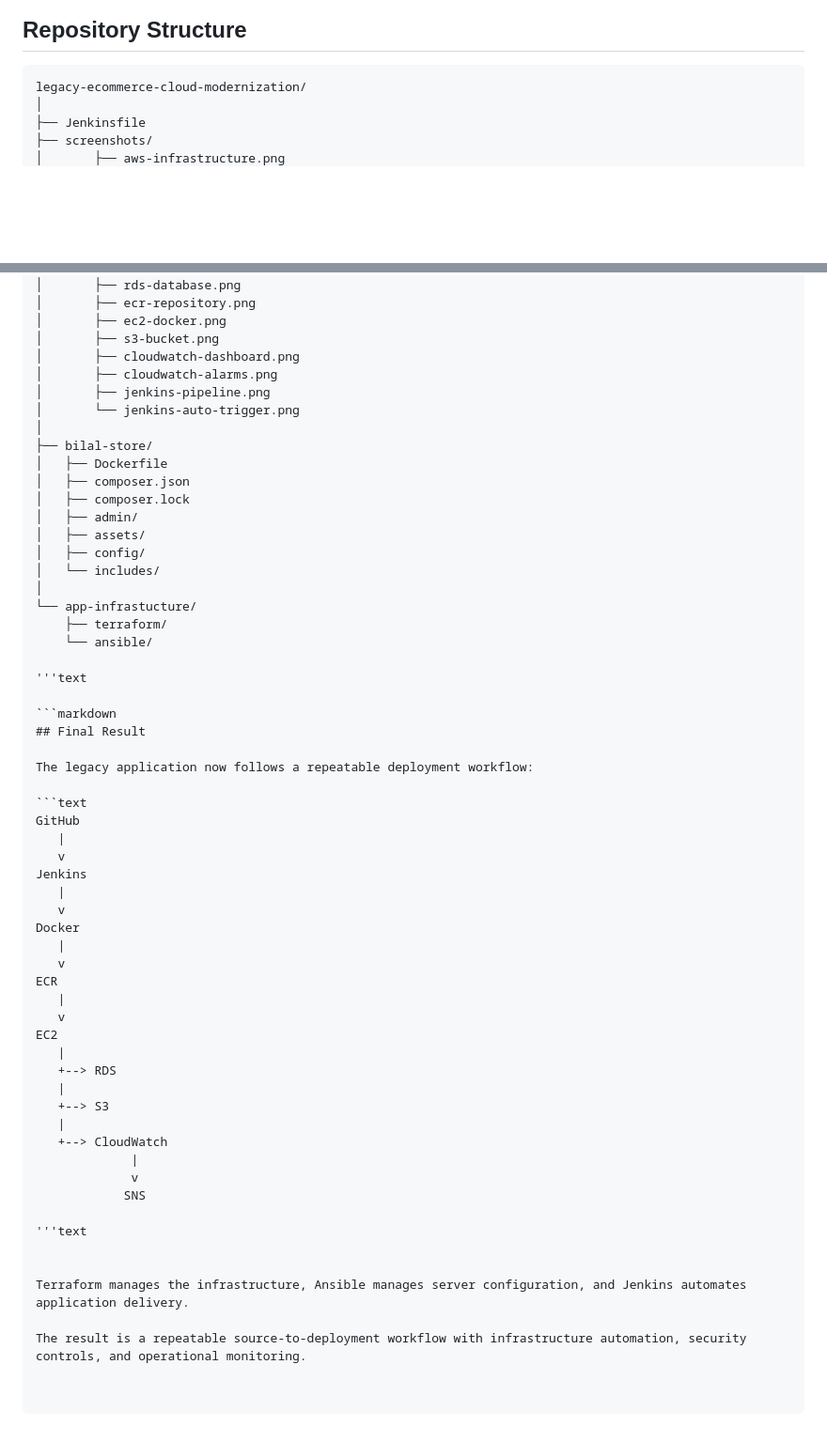
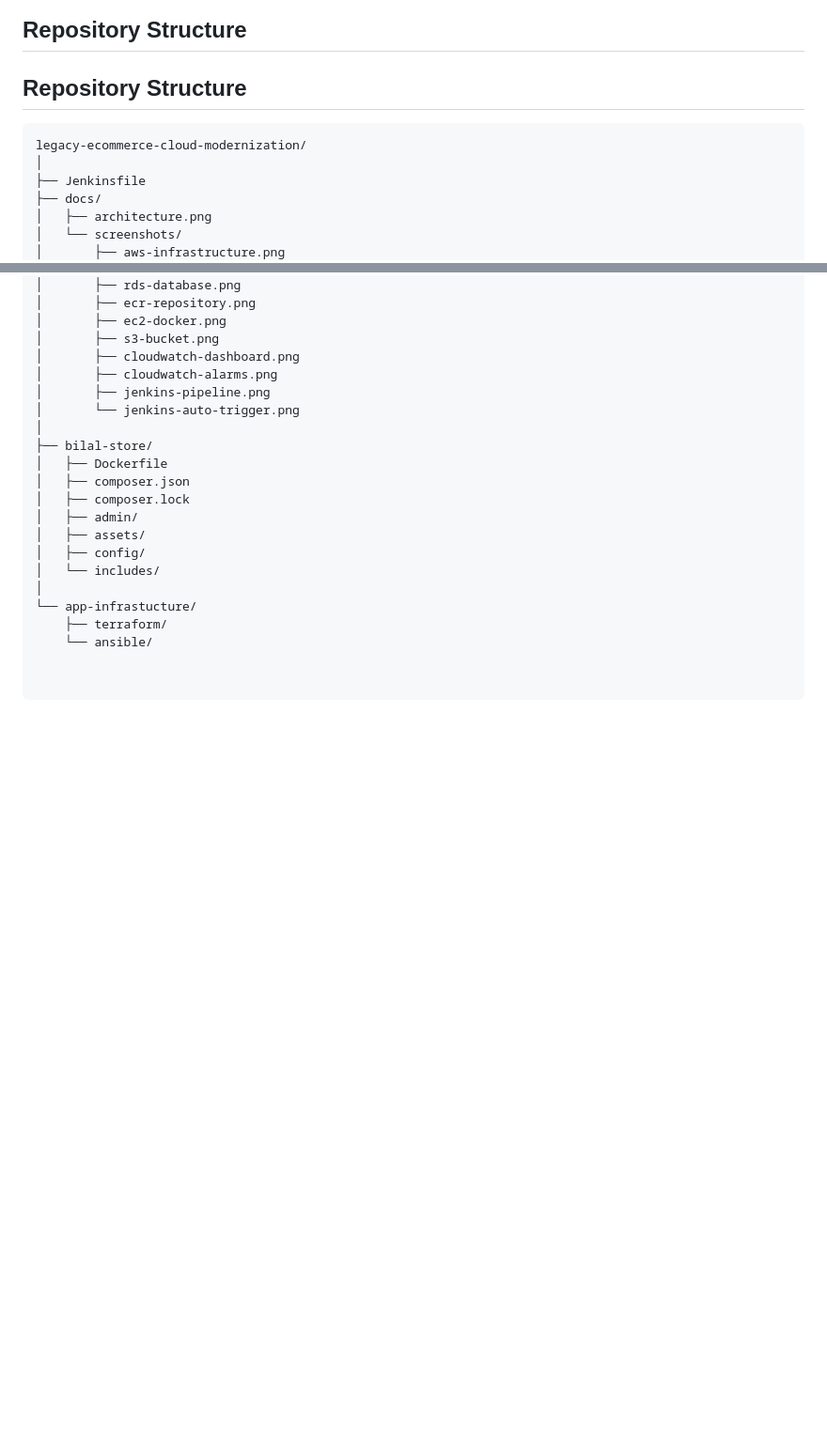
Before and after one commit to AnjaliKumariPrasad/legacy-ecommerce-cloud-modernization, a Markdown page: README.md, 2 parts joined by grey strips. Shown at 94% size. Drawn GitHub-style; blank space fills up the shorter version.

Commit message:
Revise repository structure and clean up README
Updated repository structure section and removed final result details.

````diff
--- a/README.md
+++ b/README.md
@@ -252,11 +252,15 @@ Jenkins Successful Pipeline
 
 ## Repository Structure
 
+## Repository Structure
+
 ```text
 legacy-ecommerce-cloud-modernization/
 │
 ├── Jenkinsfile
-├── screenshots/
+├── docs/
+│   ├── architecture.png
+│   └── screenshots/
 │       ├── aws-infrastructure.png
 │       ├── rds-database.png
 │       ├── ecr-repository.png
@@ -279,41 +283,3 @@ legacy-ecommerce-cloud-modernization/
 └── app-infrastucture/
     ├── terraform/
     └── ansible/
-
-'''text
-
-```markdown
-## Final Result
-
-The legacy application now follows a repeatable deployment workflow:
-
-```text
-GitHub
-   |
-   v
-Jenkins
-   |
-   v
-Docker
-   |
-   v
-ECR
-   |
-   v
-EC2
-   |
-   +--> RDS
-   |
-   +--> S3
-   |
-   +--> CloudWatch
-             |
-             v
-            SNS
-
-'''text
-
-
-Terraform manages the infrastructure, Ansible manages server configuration, and Jenkins automates application delivery.
-
-The result is a repeatable source-to-deployment workflow with infrastructure automation, security controls, and operational monitoring.
````
